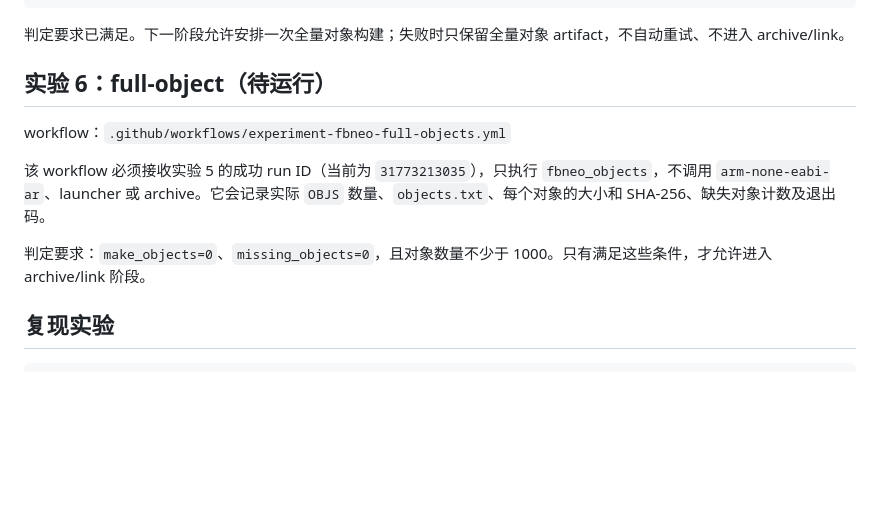
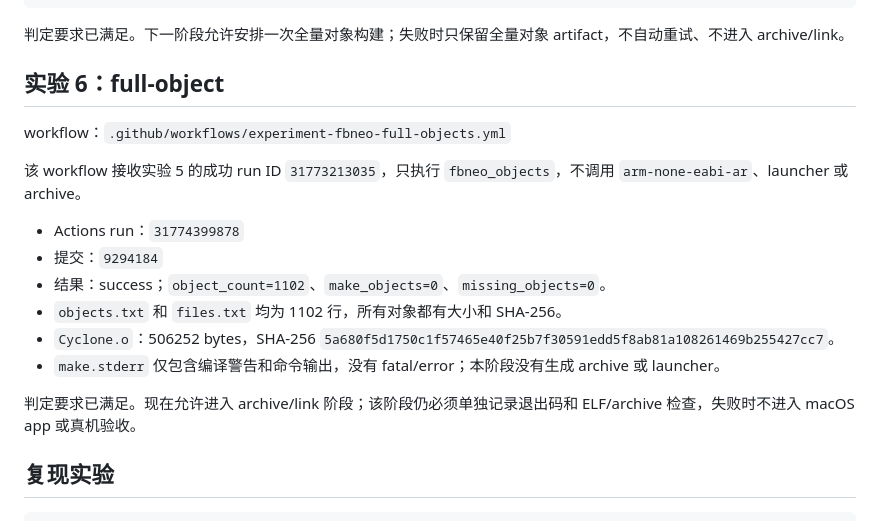
Before and after one commit to R19988088/3ds-Virtual-Console, a Markdown page: docs/FBNEO_3DS_SHORT_EXPERIMENTS.md, the part around the change. Rendered like a GitHub page; blank space fills up the shorter version.

Commit message:
docs: record FBNeo full object success

```diff
--- a/docs/FBNEO_3DS_SHORT_EXPERIMENTS.md
+++ b/docs/FBNEO_3DS_SHORT_EXPERIMENTS.md
@@ -90,13 +90,20 @@ workflow：`.github/workflows/experiment-fbneo-object-boundary.yml`
 
 判定要求已满足。下一阶段允许安排一次全量对象构建；失败时只保留全量对象 artifact，不自动重试、不进入 archive/link。
 
-## 实验 6：full-object（待运行）
+## 实验 6：full-object
 
 workflow：`.github/workflows/experiment-fbneo-full-objects.yml`
 
-该 workflow 必须接收实验 5 的成功 run ID（当前为 `31773213035`），只执行 `fbneo_objects`，不调用 `arm-none-eabi-ar`、launcher 或 archive。它会记录实际 `OBJS` 数量、`objects.txt`、每个对象的大小和 SHA-256、缺失对象计数及退出码。
+该 workflow 接收实验 5 的成功 run ID `31773213035`，只执行 `fbneo_objects`，不调用 `arm-none-eabi-ar`、launcher 或 archive。
 
-判定要求：`make_objects=0`、`missing_objects=0`，且对象数量不少于 1000。只有满足这些条件，才允许进入 archive/link 阶段。
+- Actions run：`31774399878`
+- 提交：`9294184`
+- 结果：success；`object_count=1102`、`make_objects=0`、`missing_objects=0`。
+- `objects.txt` 和 `files.txt` 均为 1102 行，所有对象都有大小和 SHA-256。
+- `Cyclone.o`：506252 bytes，SHA-256 `5a680f5d1750c1f57465e40f25b7f30591edd5f8ab81a108261469b255427cc7`。
+- `make.stderr` 仅包含编译警告和命令输出，没有 fatal/error；本阶段没有生成 archive 或 launcher。
+
+判定要求已满足。现在允许进入 archive/link 阶段；该阶段仍必须单独记录退出码和 ELF/archive 检查，失败时不进入 macOS app 或真机验收。
 
 ## 复现实验
 
```
Also changed, not shown: 1 other file.
